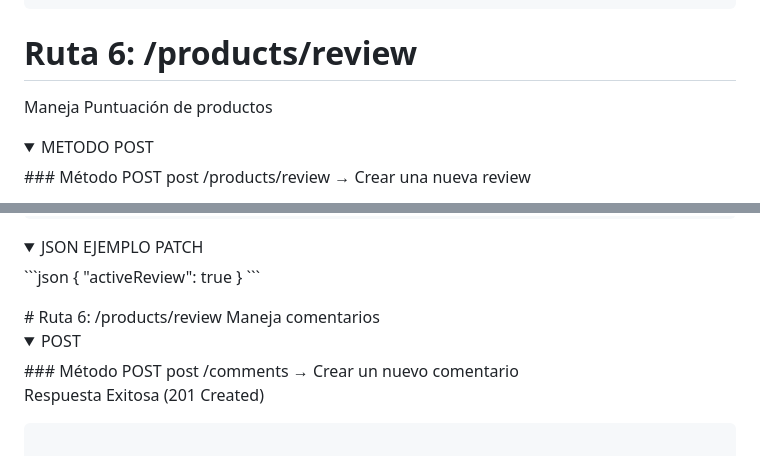
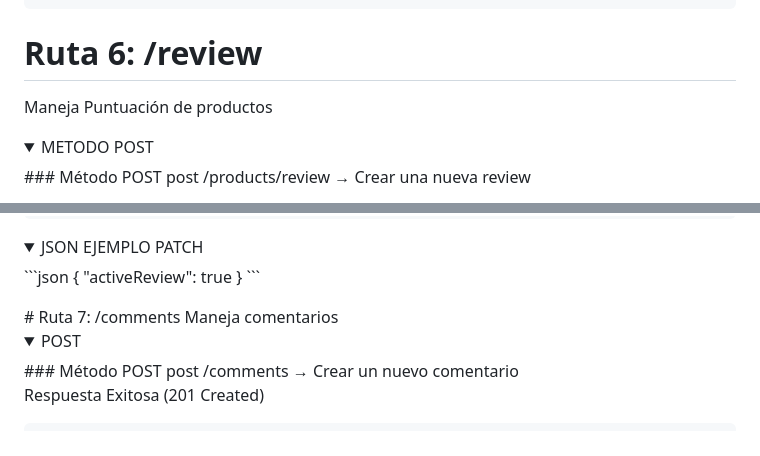
Before and after one commit to jerickgm89/ecommerce_backend, a Markdown page: README.md, 2 parts joined by grey strips. Rendered like a GitHub page; folded sections open.

````diff
--- a/README.md
+++ b/README.md
@@ -790,7 +790,7 @@ get /users/auth/token → Envía token por header para recibir información del
 
 </details>
 
-# Ruta 6: /products/review
+# Ruta 6: /review
 Maneja Puntuación de productos
 <details>
 <summary>METODO POST</summary>
@@ -991,7 +991,7 @@ patch /products/review/restore/
 ```
 </details>
 </details>
-# Ruta 6: /products/review
+# Ruta 7: /comments
 Maneja comentarios
 <details>
 <summary>POST</summary>
@@ -1000,7 +1000,6 @@ post /comments → Crear un nuevo comentario
 
 Respuesta Exitosa (201 Created)
   ```json
-
 {
   "idComment": 1,
   "contentComment": "This is a comment",
````
